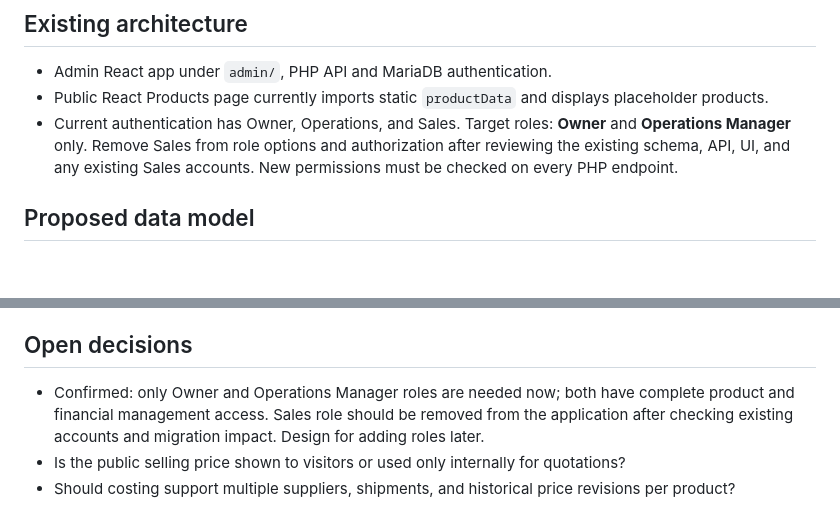
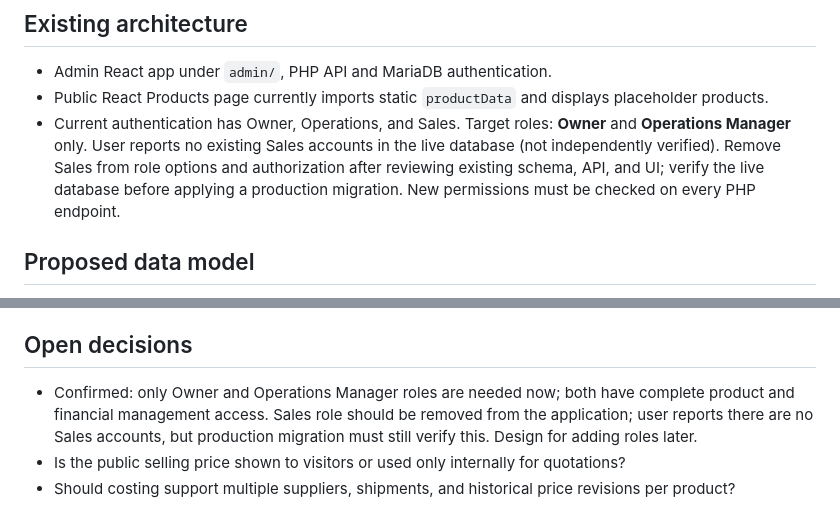
Before and after one commit to Simoidne/Starline-Li-onto-React, a Markdown page: admin/docs/product-management-plan.md, 2 parts joined by grey strips. GitHub-like rendering; blank space fills up the shorter version.

Commit message:
docs: record user confirmation of no Sales accounts

```diff
--- a/admin/docs/product-management-plan.md
+++ b/admin/docs/product-management-plan.md
@@ -6,7 +6,7 @@ Allow authorized Starline staff to create and edit seafood products, attach imag
 ## Existing architecture
 - Admin React app under `admin/`, PHP API and MariaDB authentication.
 - Public React Products page currently imports static `productData` and displays placeholder products.
-- Current authentication has Owner, Operations, and Sales. Target roles: **Owner** and **Operations Manager** only. Remove Sales from role options and authorization after reviewing the existing schema, API, UI, and any existing Sales accounts. New permissions must be checked on every PHP endpoint.
+- Current authentication has Owner, Operations, and Sales. Target roles: **Owner** and **Operations Manager** only. User reports no existing Sales accounts in the live database (not independently verified). Remove Sales from role options and authorization after reviewing existing schema, API, and UI; verify the live database before applying a production migration. New permissions must be checked on every PHP endpoint.
 
 ## Proposed data model
 - `starline_products`: id, sku (unique), name, description, category, unit, public_price_cad, status (draft/published/archived), sort_order, timestamps.
@@ -31,6 +31,6 @@ Allow authorized Starline staff to create and edit seafood products, attach imag
 7. Add end-to-end integration tests and document safe deployment/rollback; do not deploy or merge automatically.
 
 ## Open decisions
-- Confirmed: only Owner and Operations Manager roles are needed now; both have complete product and financial management access. Sales role should be removed from the application after checking existing accounts and migration impact. Design for adding roles later.
+- Confirmed: only Owner and Operations Manager roles are needed now; both have complete product and financial management access. Sales role should be removed from the application; user reports there are no Sales accounts, but production migration must still verify this. Design for adding roles later.
 - Is the public selling price shown to visitors or used only internally for quotations?
 - Should costing support multiple suppliers, shipments, and historical price revisions per product?
```
